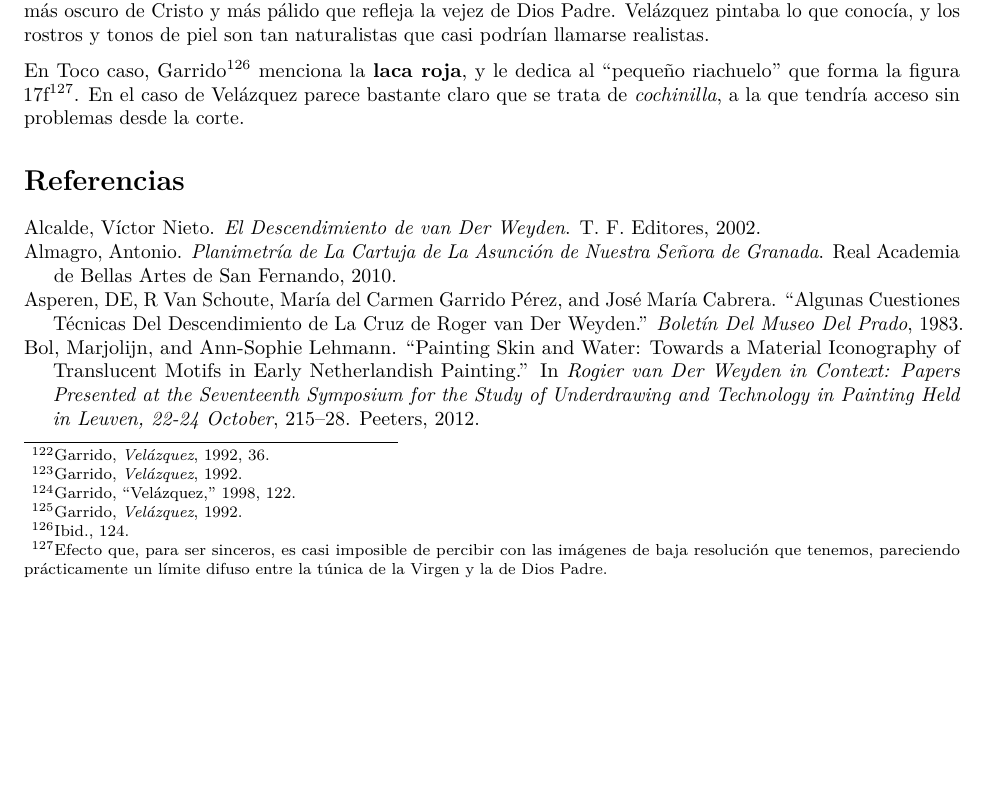
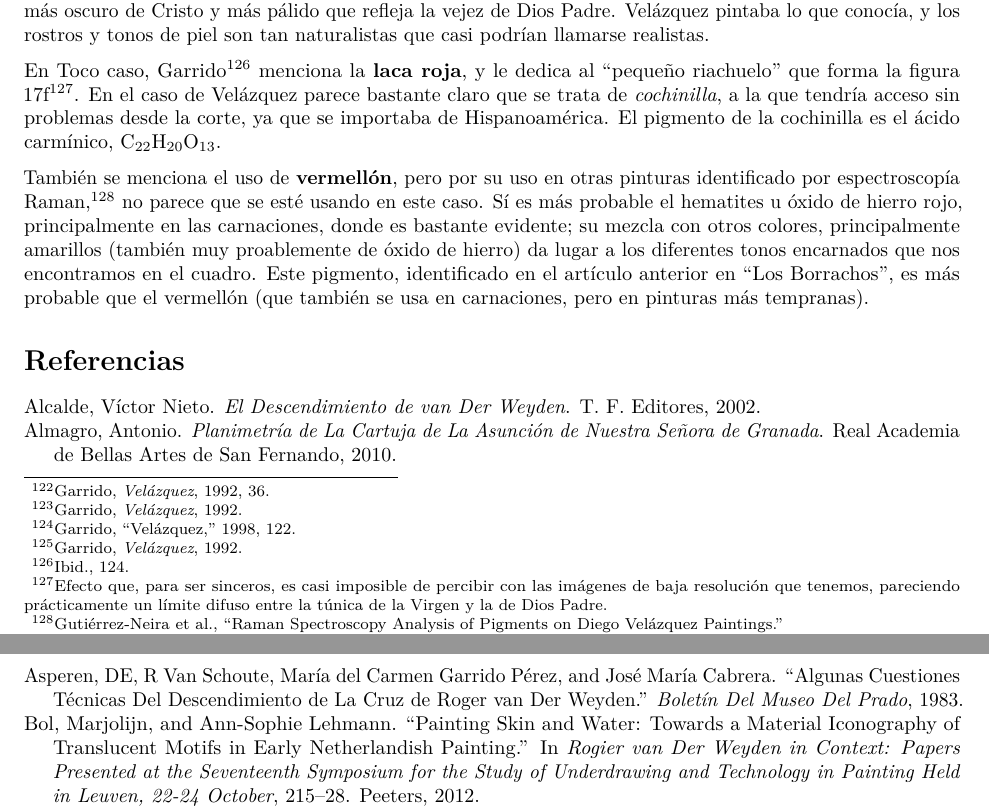
Before and after one commit to JJ/trabajo-tecnicas, an R Markdown document (tres-obras.Rmd): part of page 19 of 21 before the commit and two parts of pages 19 and 20 of 21 after it, the two joined at a grey line, cut so that both start at the same text, the shorter picture padded with empty space. Rendered offline with R 4.5, knitr and Pandoc, then LaTeX, with nearby package versions.

Commit message:
Terminando el rojo

```diff
--- a/tres-obras.Rmd
+++ b/tres-obras.Rmd
@@ -443,6 +443,8 @@ Por otro lado, en el cielo no es probable que se emplee el mismo pigmento; por e
 
 En este cuadro se usa siempre en combinación con otros colores: los mantos de Cristo y Dios Padre tienen tonos morados o malva; prácticamente igual que la túnica de la Virgen, un poco más clara. También se usa en las carnaciones, desde los saludables coloretes de los angelotes y el rubor de la Virgen hasta el tono más oscuro de Cristo y más pálido que refleja la vejez de Dios Padre. Velázquez pintaba lo que conocía, y los rostros y tonos de piel son tan naturalistas que casi podrían llamarse realistas.
 
-En Toco caso, Garrido [@GarridoTecnica, p. 124] menciona la **laca roja**, y le dedica al "pequeño riachuelo" que forma la figura 17f^[Efecto que, para ser sinceros, es casi imposible de percibir con las imágenes de baja resolución que tenemos, pareciendo prácticamente un límite difuso entre la túnica de la Virgen y la de Dios Padre.]. En el caso de Velázquez parece bastante claro que se trata de *cochinilla*, a la que tendría acceso sin problemas desde la corte.
+En Toco caso, Garrido [@GarridoTecnica, p. 124] menciona la **laca roja**, y le dedica al "pequeño riachuelo" que forma la figura 17f^[Efecto que, para ser sinceros, es casi imposible de percibir con las imágenes de baja resolución que tenemos, pareciendo prácticamente un límite difuso entre la túnica de la Virgen y la de Dios Padre.]. En el caso de Velázquez parece bastante claro que se trata de *cochinilla*, a la que tendría acceso sin problemas desde la corte, ya que se importaba de Hispanoamérica. El pigmento de la cochinilla es el ácido carmínico, C~22~H~20~O~13~.
+
+También se menciona el uso de **vermellón**, pero por su uso en otras pinturas identificado por espectroscopía Raman [@GUTIERREZNEIRA201313], no parece que se esté usando en este caso. Sí es más probable el [hematites u óxido de hierro rojo](#almagre), principalmente en las carnaciones, donde es bastante evidente; su mezcla con otros colores, principalmente amarillos (también muy proablemente de óxido de hierro) da lugar a los diferentes tonos encarnados que nos encontramos en el cuadro. Este pigmento, identificado en el artículo anterior en "Los Borrachos", es más probable que el vermellón (que también se usa en carnaciones, pero en pinturas más tempranas).
 
 # Referencias
```
